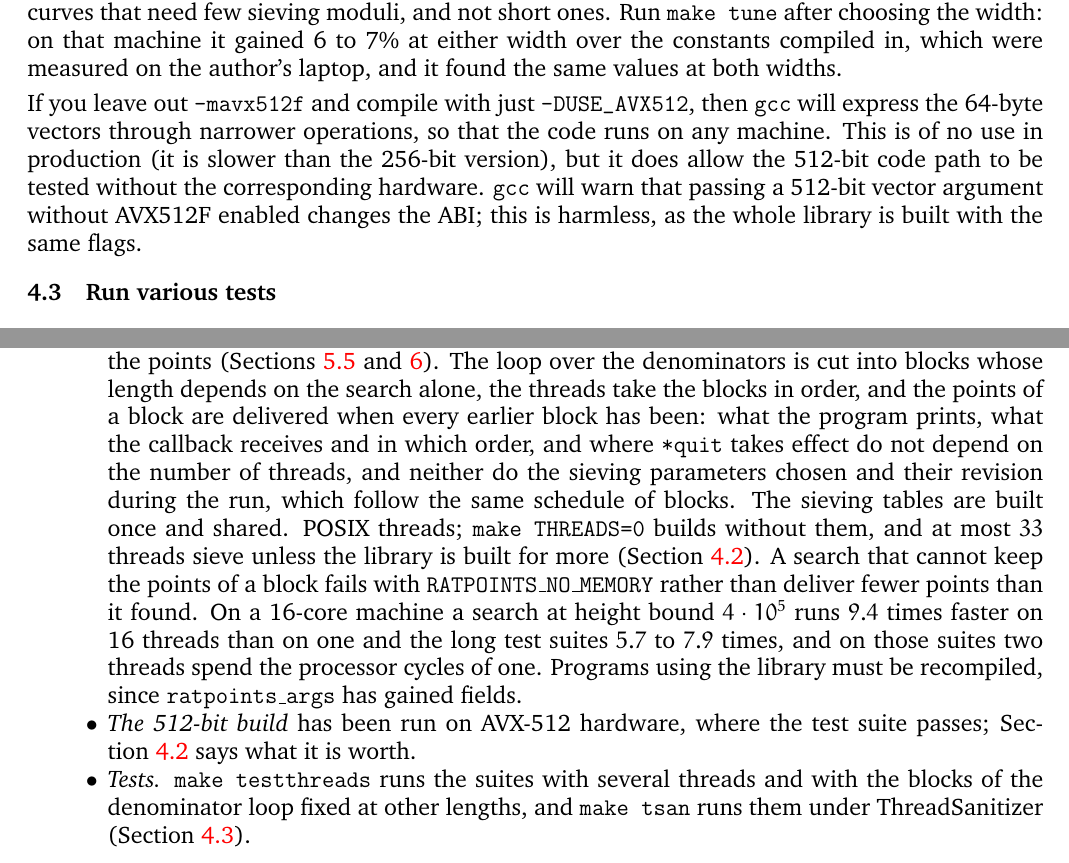
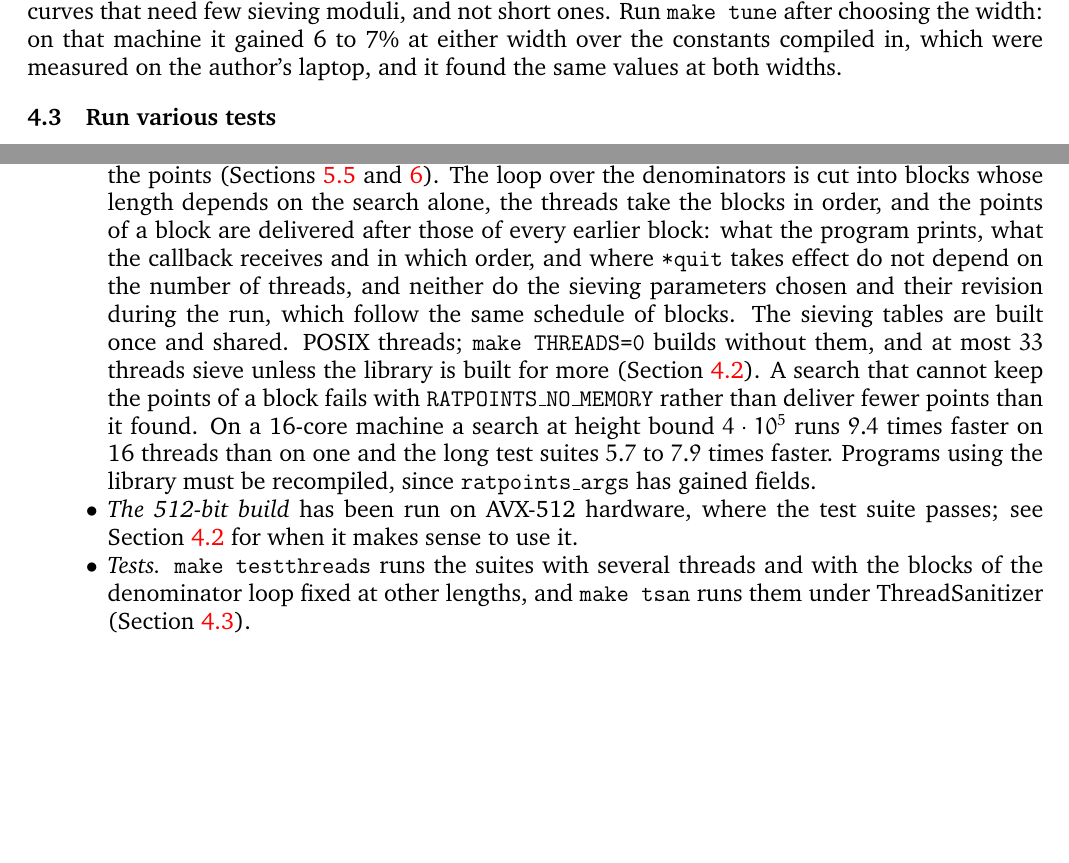
Before and after one commit to MichaelStollBayreuth/ratpoints, a LaTeX paper (ratpoints-doc-3.1.tex): two parts of pages 3 and 27 of 34, joined at a grey line, cut so that both start at the same text, the shorter picture padded with empty space. Compiled offline with pdfLaTeX.

Commit message:
edits to README and .tex

```diff
--- a/ratpoints-doc-3.1.tex
+++ b/ratpoints-doc-3.1.tex
@@ -267,14 +267,14 @@ machine it gained 6 to 7\% at either width over the constants compiled in,
 which were measured on the author's laptop, and it found the same values at
 both widths.
 
-If you leave out \verb+-mavx512f+ and compile with just
-\verb+-DUSE_AVX512+, then \texttt{gcc} will express the 64-byte vectors
-through narrower operations, so that the code runs on any machine. This is
-of no use in production (it is slower than the 256-bit version), but it
-does allow the 512-bit code path to be tested without the corresponding
-hardware. \texttt{gcc} will warn that passing a 512-bit vector argument
-without AVX512F enabled changes the ABI; this is harmless, as the whole
-library is built with the same flags.
+% If you leave out \verb+-mavx512f+ and compile with just
+% \verb+-DUSE_AVX512+, then \texttt{gcc} will express the 64-byte vectors
+% through narrower operations, so that the code runs on any machine. This is
+% of no use in production (it is slower than the 256-bit version), but it
+% does allow the 512-bit code path to be tested without the corresponding
+% hardware. \texttt{gcc} will warn that passing a 512-bit vector argument
+% without AVX512F enabled changes the ABI; this is harmless, as the whole
+% library is built with the same flags.
 
 \subsection{Run various tests}\label{sec:tests}
 
@@ -1915,7 +1919,7 @@ several threads.
         (Sections~\ref{sec:threads} and~\ref{sec:library}). The loop over
         the denominators is cut into blocks whose length depends on the
         search alone, the threads take the blocks in order, and the points
-        of a block are delivered when every earlier block has been: what
+        of a block are delivered after those of every earlier block: what
         the program prints, what the callback receives and in which order,
         and where \texttt{*quit} takes effect do not depend on the number
         of threads, and neither do the sieving parameters chosen and their
@@ -1928,11 +1932,11 @@ several threads.
         rather than deliver fewer points than it found. On a 16-core
         machine a search at height bound $4\cdot10^5$ runs $9.4$ times
         faster on 16 threads than on one and the long test suites $5.7$
-        to $7.9$ times, and on those suites two threads spend the
-        processor cycles of one. Programs using the library must
+        to $7.9$ times faster. Programs using the library must
         be recompiled, since \texttt{ratpoints\_args} has gained fields.
   \item \emph{The 512-bit build} has been run on AVX-512 hardware, where the
-        test suite passes; Section~\ref{sec:build} says what it is worth.
+        test suite passes; see Section~\ref{sec:build} for when it makes sense
+        to use it.
   \item \emph{Tests.} \texttt{make testthreads} runs the suites with several
         threads and with the blocks of the denominator loop fixed at other
         lengths, and \texttt{make tsan} runs them under ThreadSanitizer
```
Also changed, not shown: README.md, ratpoints-doc-3.1.tex (4 more changed lines).
